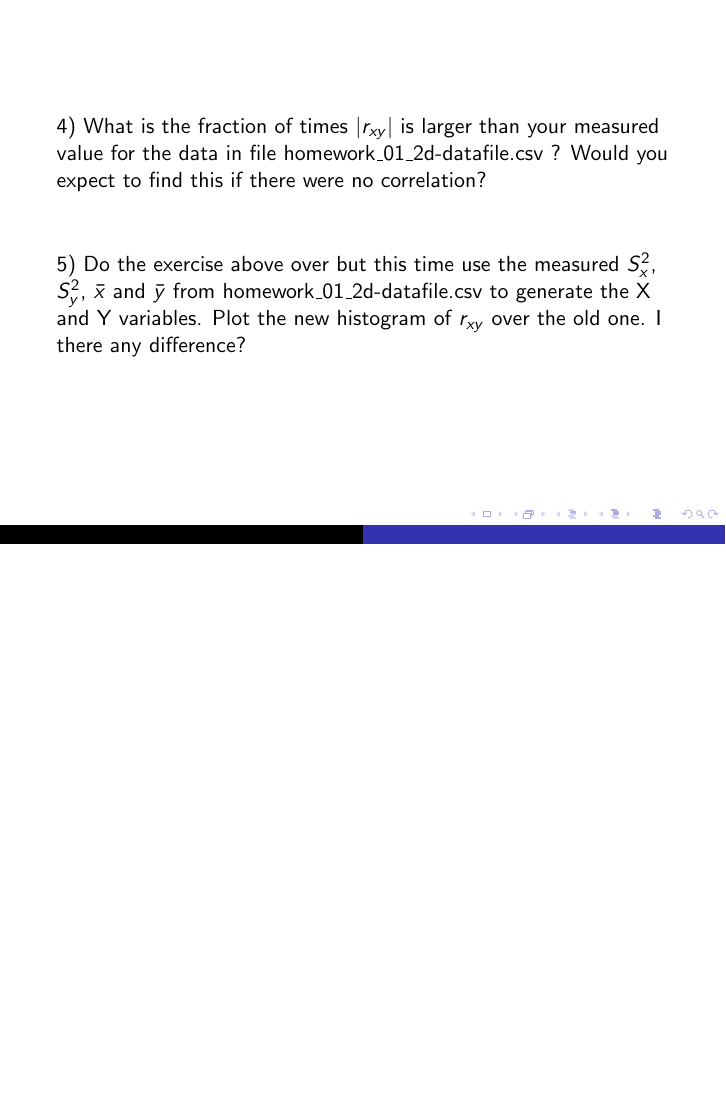
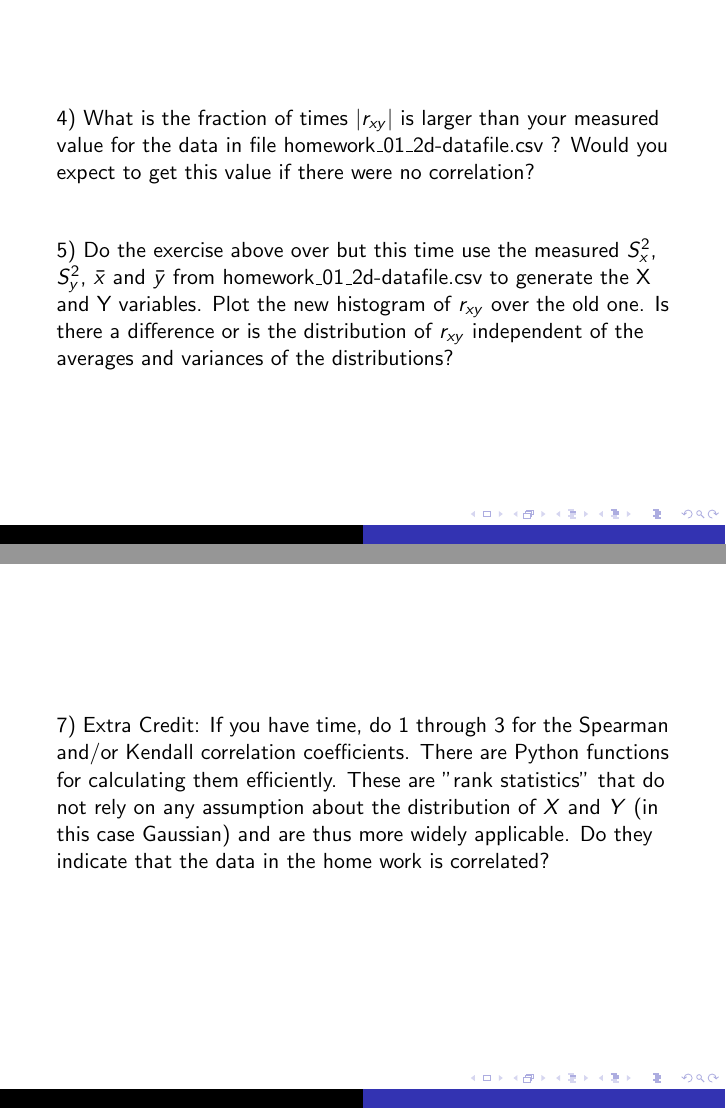
Before and after one commit to rbmetcalf/Practical-Statistics, LaTeX slides (tutorials/tut4.tex): page 4 of 5 before the commit and pages 4 and 6 of 6 after it, the two joined at a grey line, the shorter picture padded with empty space. Compiled offline with pdfLaTeX.

Commit message:
modified:   tutorials/tut4.pdf 	modified:   tutorials/tut4.tex

```diff
--- a/tutorials/tut4.tex
+++ b/tutorials/tut4.tex
@@ -67,10 +68,10 @@ $x$ and $y$ are not correlated.
 \end{frame}
 \begin{frame}
-4) What is the fraction of times $|r_{xy}|$ is larger than your measured value for the data in file homework\_01\_2d-datafile.csv ?  Would you expect to find this if there were no correlation?
+4) What is the fraction of times $|r_{xy}|$ is larger than your measured value for the data in file homework\_01\_2d-datafile.csv ?  Would you expect to get this value if there were no correlation?
 
-\vspace{1cm}
+\vspace{0.9cm}
 
-5) Do the exercise above over but this time use the measured $S^2_x$, $S^2_y$, $\bar{x}$ and $\bar{y}$ from homework\_01\_2d-datafile.csv  to generate the  X and Y variables.   Plot the new histogram of $r_{xy}$ over the old one.   I there any difference?
+5) Do the exercise above over but this time use the measured $S^2_x$, $S^2_y$, $\bar{x}$ and $\bar{y}$ from homework\_01\_2d-datafile.csv  to generate the  X and Y variables.   Plot the new histogram of $r_{xy}$ over the old one.   Is there a difference or is the distribution of $r_{xy}$ independent of the averages and variances of the distributions?
 \end{frame}
 \begin{frame}
 6) Order your sample of $r_{xy}$'s from smallest to largest.  Take the $i$th value to be an estimate of the $r_{xy}$ where $(N-i)/N$ of the probability distribution is larger than it.  For example the 95\% upper bound would be at $i/N = 0.95$.  What is the 95\% upper bound on $r_{xy}$ if there is no correlation between $X$ and $Y$?  We will call this $r_{0.95}$.
@@ -81,5 +82,8 @@ Var[r_p] = \frac{2 p (1-p) }{N f(r_p)^2 }
 for large $N$ where $f(r)$ is the pdf of $r_{xy}$.
 Assuming that $r_{xy}$ is Gaussian distributed and its variance is the one you measure, what is the variance in your estimate of $r_{0.95}$?
 \end{frame}
+\begin{frame}
+7) Extra Credit: If you have time, do 1 through 3 for the Spearman and/or Kendall correlation coefficients.  There are Python functions for calculating them efficiently.  These are "rank statistics" that do not rely on any  assumption about the distribution of $X$ and $Y$ (in this case Gaussian) and are thus more widely applicable.  Do they indicate that the data in the home work is correlated?
+\end{frame}
 
 \end{document}
```
Also changed, not shown: tutorials/tut4.pdf, tutorials/tut4.tex (11 more changed lines).
